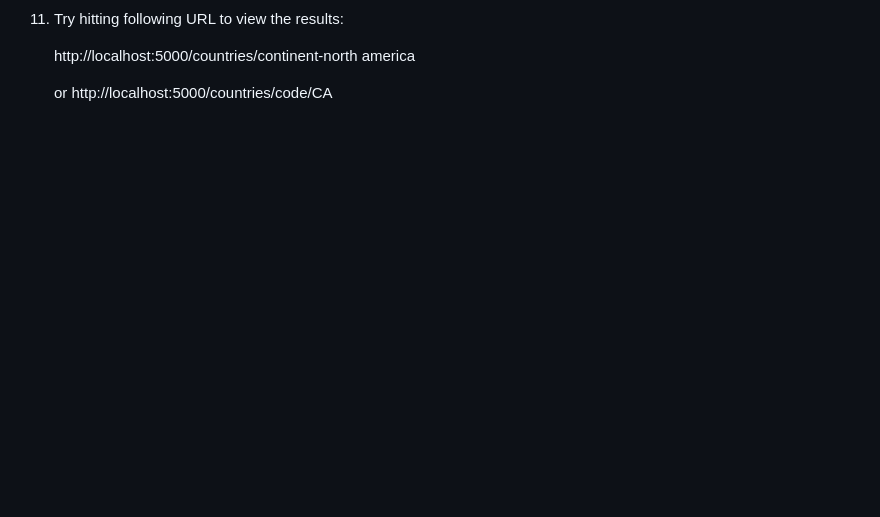
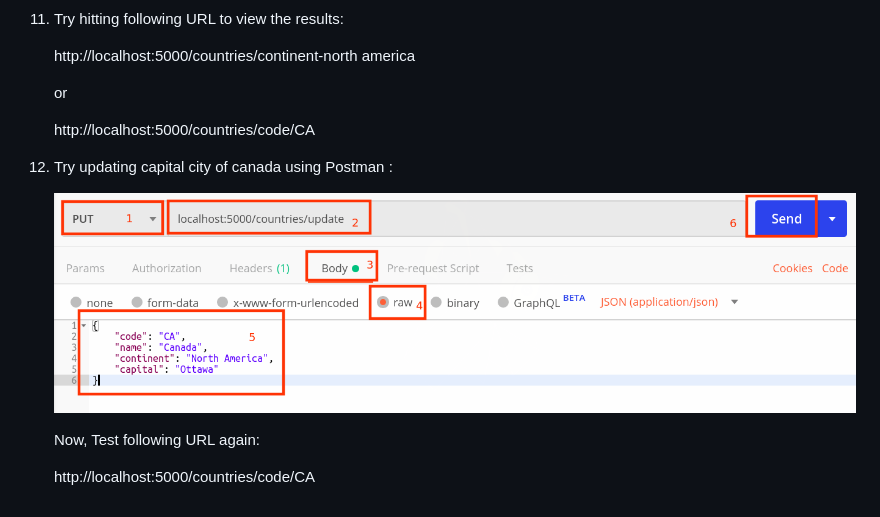
Before and after one commit to mahendra-shinde/spring5-july-19, a Markdown page: spring-rest-methods.md, the part around the change. GitHub-like rendering; pictures changed too: assets/screen2.png (added); blank space fills up the shorter version.

```diff
--- a/spring-rest-methods.md
+++ b/spring-rest-methods.md
@@ -202,4 +202,13 @@
     http://localhost:5000/countries/continent-north america
 
     or
+
     http://localhost:5000/countries/code/CA
+
+12. Try updating capital city of canada using Postman :
+
+    ![](assets/screen2.png)
+
+    Now, Test following URL again:
+
+    http://localhost:5000/countries/code/CA
```
